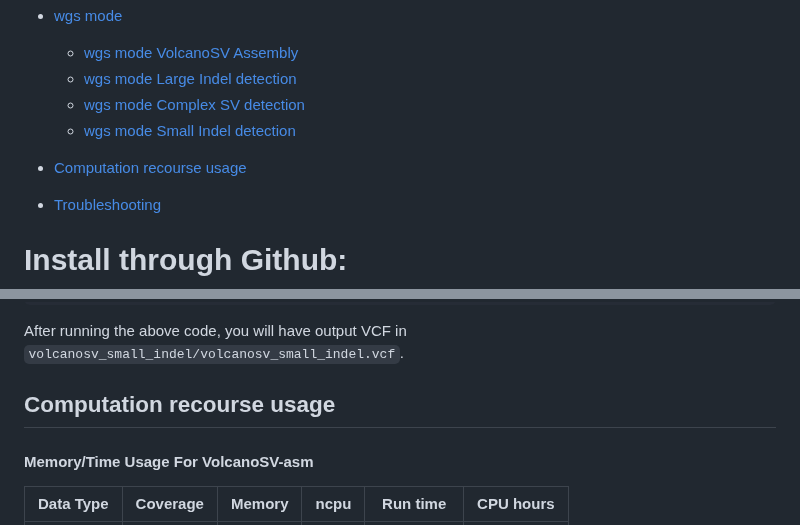
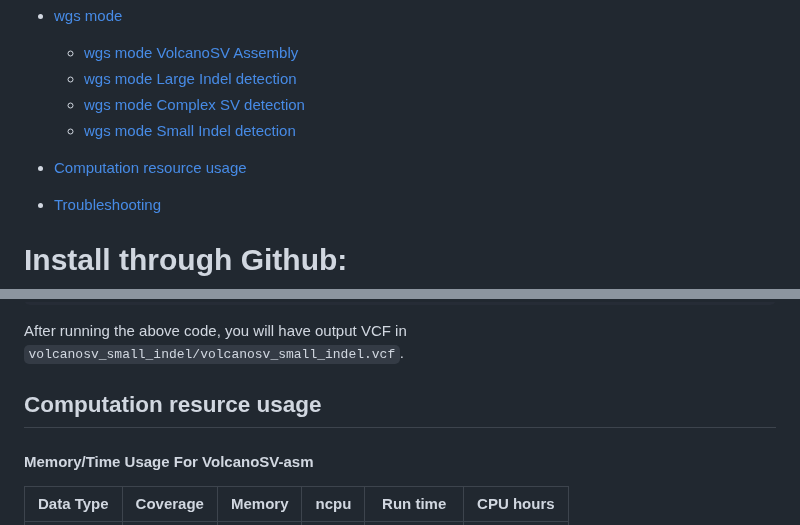
Before and after one commit to maiziezhoulab/VolcanoSV, a Markdown page: README.md, 2 parts joined by grey strips. Rendered like a GitHub page.

```diff
--- a/README.md
+++ b/README.md
@@ -11,7 +11,7 @@
   -  [wgs mode Complex SV detection](#wgs-mode-complex-sv-detection)
   -  [wgs mode Small Indel detection](#wgs-mode-small-Indel-detection)
 
-- [Computation recourse usage](#Computation-recourse-usage)
+- [Computation resource usage](#Computation-resource-usage)
 - [Troubleshooting](#Troubleshooting)
 
 # Install through Github:
@@ -254,7 +254,7 @@ After running the above code, you will have output VCF in `volcanosv_small_indel
 
 
 
-## Computation recourse usage
+## Computation resurce usage
 
 #### Memory/Time Usage For VolcanoSV-asm
 Data Type| Coverage| Memory| ncpu | Run time | CPU hours |
```
